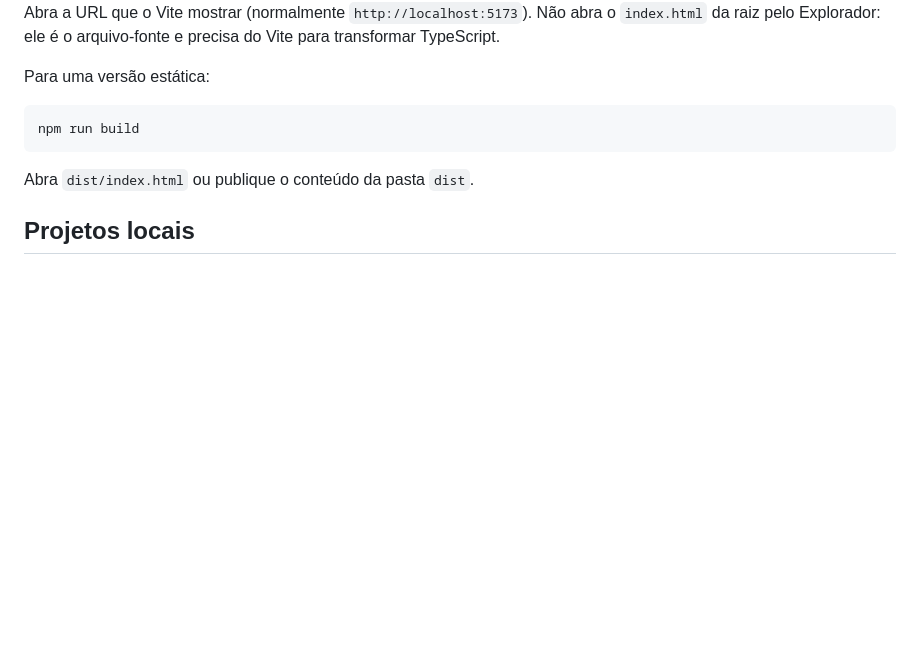
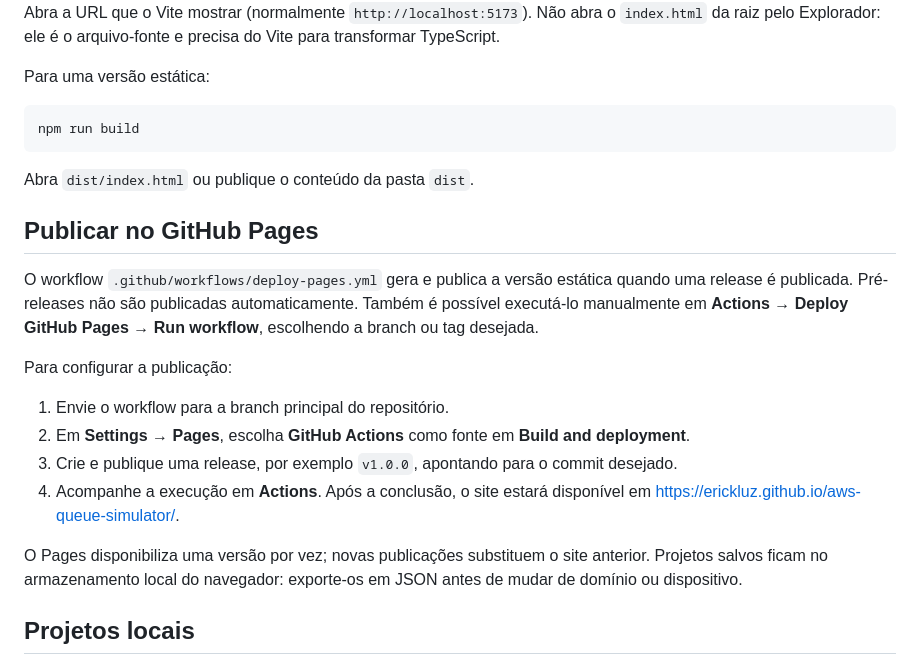
Before and after one commit to erickluz/aws-queue-simulator, a Markdown page: README.md, the part around the change. Drawn GitHub-style; blank space fills up the shorter version.

Commit message:
Instrucoes

```diff
--- a/README.md
+++ b/README.md
@@ -31,6 +31,19 @@ npm run build
 
 Abra `dist/index.html` ou publique o conteúdo da pasta `dist`.
 
+## Publicar no GitHub Pages
+
+O workflow `.github/workflows/deploy-pages.yml` gera e publica a versão estática quando uma release é publicada. Pré-releases não são publicadas automaticamente. Também é possível executá-lo manualmente em **Actions → Deploy GitHub Pages → Run workflow**, escolhendo a branch ou tag desejada.
+
+Para configurar a publicação:
+
+1. Envie o workflow para a branch principal do repositório.
+2. Em **Settings → Pages**, escolha **GitHub Actions** como fonte em **Build and deployment**.
+3. Crie e publique uma release, por exemplo `v1.0.0`, apontando para o commit desejado.
+4. Acompanhe a execução em **Actions**. Após a conclusão, o site estará disponível em <https://erickluz.github.io/aws-queue-simulator/>.
+
+O Pages disponibiliza uma versão por vez; novas publicações substituem o site anterior. Projetos salvos ficam no armazenamento local do navegador: exporte-os em JSON antes de mudar de domínio ou dispositivo.
+
 ## Projetos locais
 
 Use **Salvar** para dar um nome ao fluxo e guardá-lo neste navegador. Em **Projetos**, você pode reabrir ou excluir os projetos salvos. Salve novamente para atualizar o projeto após editar o fluxo. Os dados ficam no armazenamento local do navegador, então podem desaparecer se os dados do site forem apagados.
```
